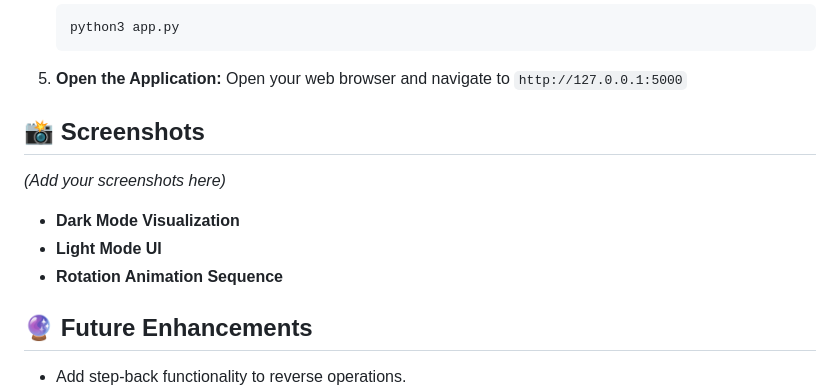
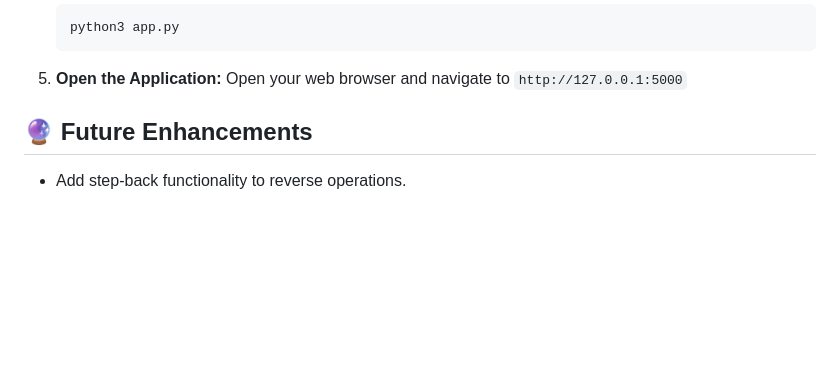
Before and after one commit to mish-pal/red-black-tree-visualization, a Markdown page: README.md, the part around the change. Rendered like a GitHub page; blank space fills up the shorter version.

```diff
--- a/README.md
+++ b/README.md
@@ -91,11 +91,6 @@ RED_BLACK_TREE/
 5. **Open the Application:**
    Open your web browser and navigate to `http://127.0.0.1:5000`
 
-## 📸 Screenshots
-*(Add your screenshots here)*
-- **Dark Mode Visualization**
-- **Light Mode UI**
-- **Rotation Animation Sequence**
 
 ## 🔮 Future Enhancements
 - Add step-back functionality to reverse operations.
```
